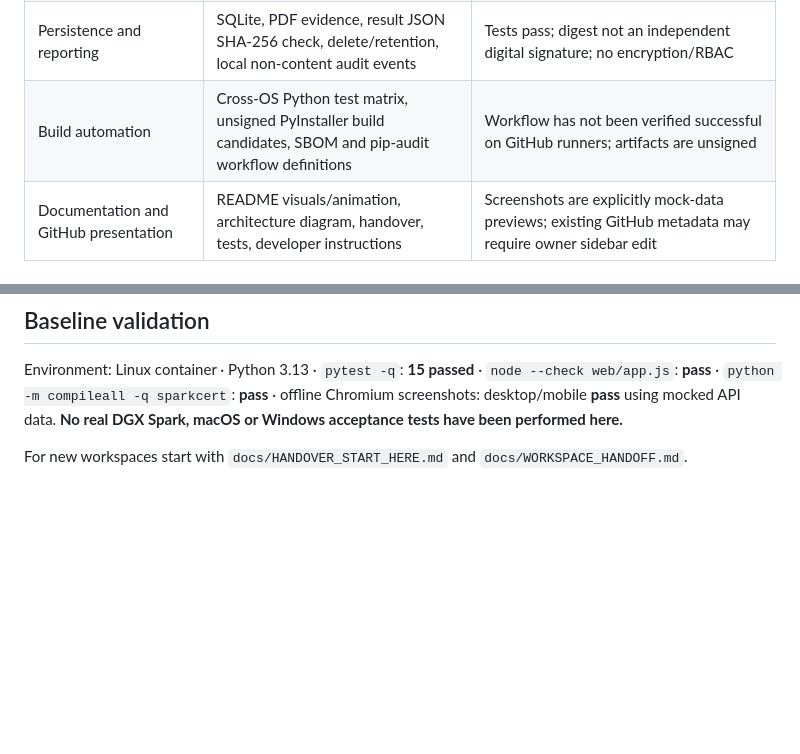
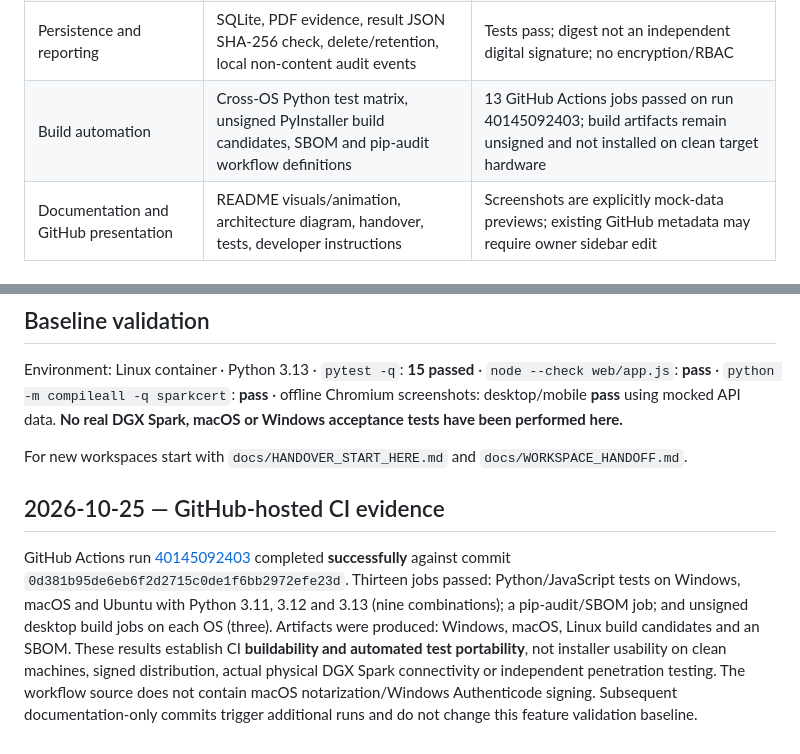
Before and after one commit to hossain0707/SparkCert, a Markdown page: docs/PROJECT_STATUS.md, 2 parts joined by grey strips. Rendered like a GitHub page; blank space fills up the shorter version.

Commit message:
docs: record verified 13-job cross-platform CI and unsigned artifact status

```diff
--- a/docs/PROJECT_STATUS.md
+++ b/docs/PROJECT_STATUS.md
@@ -17,7 +17,7 @@
 | Infrastructure readiness | Seven explicit prerequisite checks with real-result report recording | Thresholds are **project heuristics**, not official NVIDIA standards |
 | LLM evaluation | OpenAI-compatible chat API, 4 defined probes + custom cases, repetition 1–3, concurrency 1–4, p50/p95 latency | MockTransport tests; useful for comparison, **not an audited performance/robustness benchmark** |
 | Persistence and reporting | SQLite, PDF evidence, result JSON SHA-256 check, delete/retention, local non-content audit events | Tests pass; digest not an independent digital signature; no encryption/RBAC |
-| Build automation | Cross-OS Python test matrix, unsigned PyInstaller build candidates, SBOM and pip-audit workflow definitions | Workflow has not been verified successful on GitHub runners; artifacts are unsigned |
+| Build automation | Cross-OS Python test matrix, unsigned PyInstaller build candidates, SBOM and pip-audit workflow definitions | 13 GitHub Actions jobs passed on run 40145092403; build artifacts remain unsigned and not installed on clean target hardware |
 | Documentation and GitHub presentation | README visuals/animation, architecture diagram, handover, tests, developer instructions | Screenshots are explicitly mock-data previews; existing GitHub metadata may require owner sidebar edit |
 
 ## Open production release gates (must not be called complete)
@@ -44,3 +44,8 @@
 Environment: Linux container · Python 3.13 · `pytest -q`: **15 passed** · `node --check web/app.js`: **pass** · `python -m compileall -q sparkcert`: **pass** · offline Chromium screenshots: desktop/mobile **pass** using mocked API data. **No real DGX Spark, macOS or Windows acceptance tests have been performed here.**
 
 For new workspaces start with `docs/HANDOVER_START_HERE.md` and `docs/WORKSPACE_HANDOFF.md`.
+
+
+## 2026-10-25 — GitHub-hosted CI evidence
+
+GitHub Actions run [40145092403](https://github.com/hossain0707/SparkCert/actions/runs/40145092403) completed **successfully** against commit `0d381b95de6eb6f2d2715c0de1f6bb2972efe23d`. Thirteen jobs passed: Python/JavaScript tests on Windows, macOS and Ubuntu with Python 3.11, 3.12 and 3.13 (nine combinations); a pip-audit/SBOM job; and unsigned desktop build jobs on each OS (three). Artifacts were produced: Windows, macOS, Linux build candidates and an SBOM. These results establish CI **buildability and automated test portability**, not installer usability on clean machines, signed distribution, actual physical DGX Spark connectivity or independent penetration testing. The workflow source does not contain macOS notarization/Windows Authenticode signing. Subsequent documentation-only commits trigger additional runs and do not change this feature validation baseline.
```
